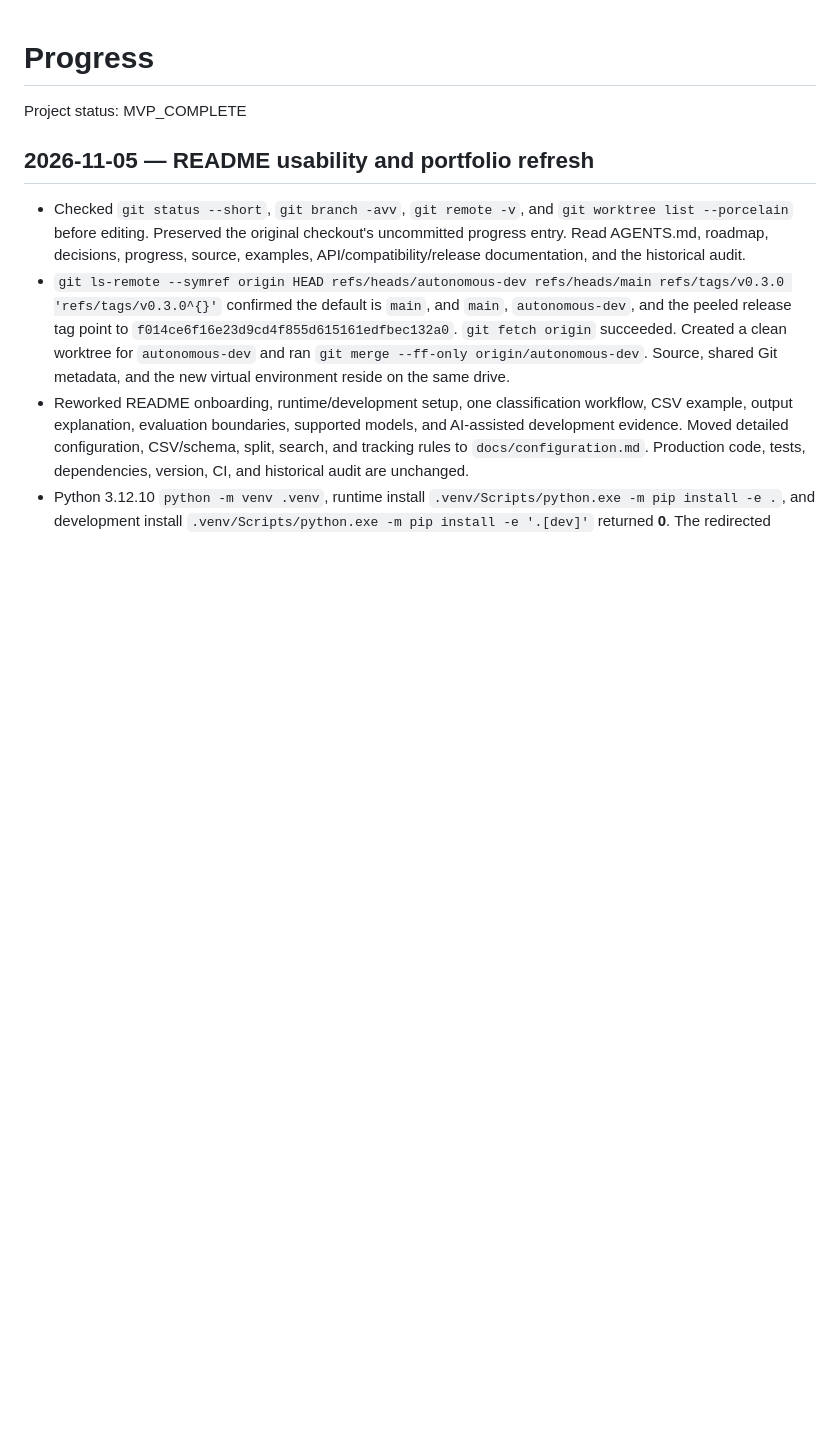
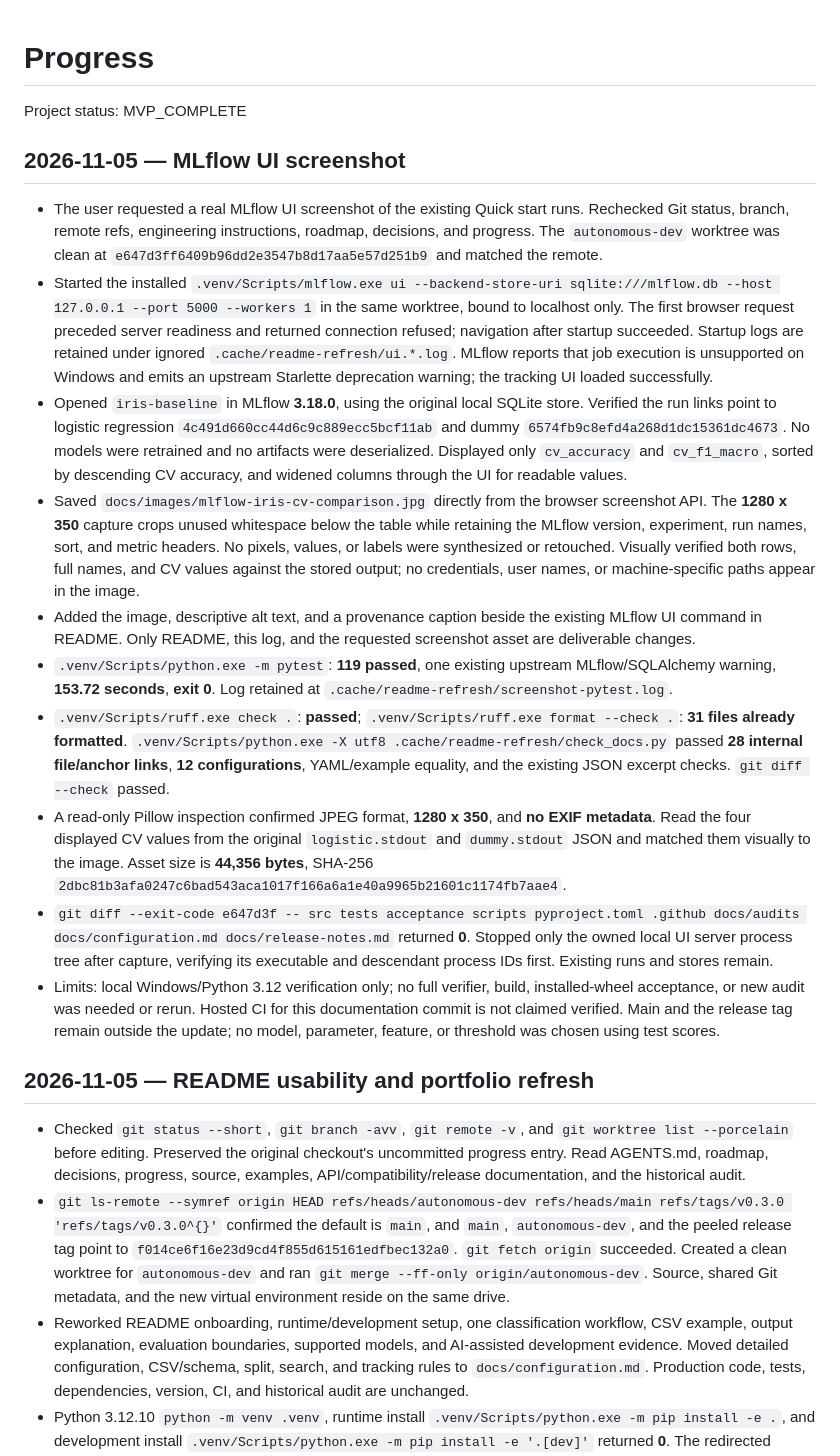
Before and after one commit to ThinhTran2208/autonomous-ml-toolkit, a Markdown page: docs/progress.md, the part around the change. GitHub-like rendering; blank space fills up the shorter version.

```diff
--- a/docs/progress.md
+++ b/docs/progress.md
@@ -1,6 +1,57 @@
 # Progress
 
 Project status: MVP_COMPLETE
+
+## 2026-11-05 — MLflow UI screenshot
+
+- The user requested a real MLflow UI screenshot of the existing Quick start
+  runs. Rechecked Git status, branch, remote refs, engineering instructions,
+  roadmap, decisions, and progress. The `autonomous-dev` worktree was clean at
+  `e647d3ff6409b96dd2e3547b8d17aa5e57d251b9` and matched the remote.
+- Started the installed `.venv/Scripts/mlflow.exe ui --backend-store-uri
+  sqlite:///mlflow.db --host 127.0.0.1 --port 5000 --workers 1` in the same
+  worktree, bound to localhost only. The first browser request preceded server
+  readiness and returned connection refused; navigation after startup succeeded.
+  Startup logs are retained under ignored `.cache/readme-refresh/ui.*.log`.
+  MLflow reports that job execution is unsupported on Windows and emits an
+  upstream Starlette deprecation warning; the tracking UI loaded successfully.
+- Opened `iris-baseline` in MLflow **3.18.0**, using the original local SQLite
+  store. Verified the run links point to logistic regression
+  `4c491d660cc44d6c9c889ecc5bcf11ab` and dummy
+  `6574fb9c8efd4a268d1dc15361dc4673`. No models were retrained and no artifacts
+  were deserialized. Displayed only `cv_accuracy` and `cv_f1_macro`, sorted by
+  descending CV accuracy, and widened columns through the UI for readable values.
+- Saved `docs/images/mlflow-iris-cv-comparison.jpg` directly from the browser
+  screenshot API. The **1280 x 350** capture crops unused whitespace below the
+  table while retaining the MLflow version, experiment, run names, sort, and
+  metric headers. No pixels, values, or labels were synthesized or retouched.
+  Visually verified both rows, full names, and CV values against the stored output;
+  no credentials, user names, or machine-specific paths appear in the image.
+- Added the image, descriptive alt text, and a provenance caption beside the
+  existing MLflow UI command in README. Only README, this log, and the requested
+  screenshot asset are deliverable changes.
+- `.venv/Scripts/python.exe -m pytest`: **119 passed**, one existing upstream
+  MLflow/SQLAlchemy warning, **153.72 seconds**, **exit 0**. Log retained at
+  `.cache/readme-refresh/screenshot-pytest.log`.
+- `.venv/Scripts/ruff.exe check .`: **passed**;
+  `.venv/Scripts/ruff.exe format --check .`: **31 files already formatted**.
+  `.venv/Scripts/python.exe -X utf8 .cache/readme-refresh/check_docs.py` passed
+  **28 internal file/anchor links**, **12 configurations**, YAML/example equality,
+  and the existing JSON excerpt checks. `git diff --check` passed.
+- A read-only Pillow inspection confirmed JPEG format, **1280 x 350**, and
+  **no EXIF metadata**. Read the four displayed CV values from the original
+  `logistic.stdout` and `dummy.stdout` JSON and matched them visually to the image.
+  Asset size is **44,356 bytes**, SHA-256
+  `2dbc81b3afa0247c6bad543aca1017f166a6a1e40a9965b21601c1174fb7aae4`.
+- `git diff --exit-code e647d3f -- src tests acceptance scripts pyproject.toml
+  .github docs/audits docs/configuration.md docs/release-notes.md` returned **0**.
+  Stopped only the owned local UI server process tree after capture, verifying its
+  executable and descendant process IDs first. Existing runs and stores remain.
+- Limits: local Windows/Python 3.12 verification only; no full verifier, build,
+  installed-wheel acceptance, or new audit was needed or rerun. Hosted CI for this
+  documentation commit is not claimed verified. Main and the release tag remain
+  outside the update; no model, parameter, feature, or threshold was chosen using
+  test scores.
 
 ## 2026-11-05 — README usability and portfolio refresh
 
```
Also changed, not shown: README.md (+6 -0 lines), docs/images/mlflow-iris-cv-comparison.jpg (added).
